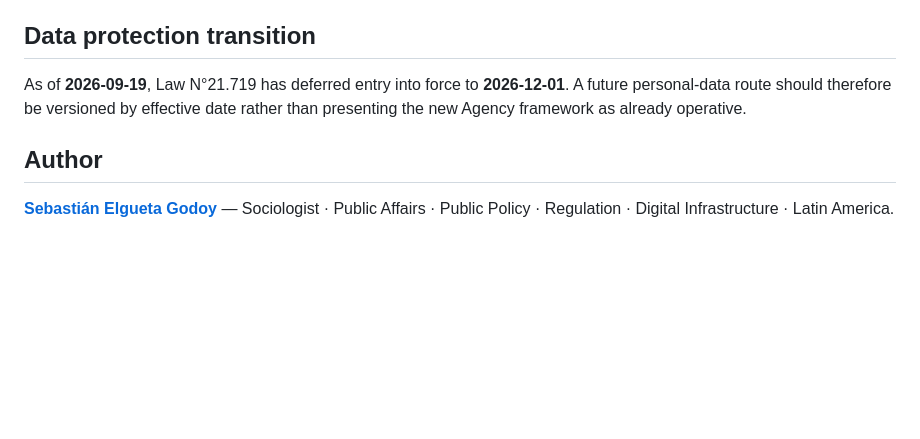
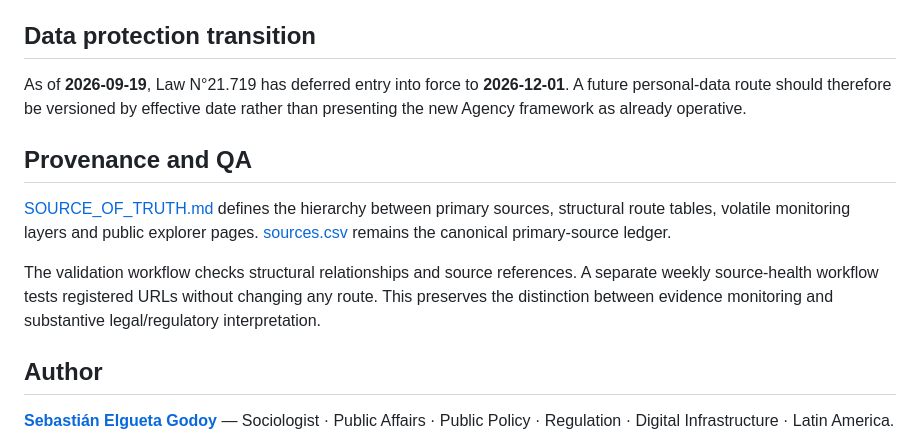
Before and after one commit to selguetagodoy/stakeholder_routes_Chile, a Markdown page: README.md, the part around one of its changes. Drawn GitHub-style; blank space fills up the shorter version.

Commit message:
Expose provenance and source health checks

```diff
--- a/README.md
+++ b/README.md
@@ -61,6 +62,12 @@ The data-center route is deliberately marked `composite_stakeholder_route`: ther
 
 As of **2026-09-19**, Law N°21.719 has deferred entry into force to **2026-12-01**. A future personal-data route should therefore be versioned by effective date rather than presenting the new Agency framework as already operative.
 
+## Provenance and QA
+
+[SOURCE_OF_TRUTH.md](SOURCE_OF_TRUTH.md) defines the hierarchy between primary sources, structural route tables, volatile monitoring layers and public explorer pages. [sources.csv](sources.csv) remains the canonical primary-source ledger.
+
+The validation workflow checks structural relationships and source references. A separate weekly source-health workflow tests registered URLs without changing any route. This preserves the distinction between evidence monitoring and substantive legal/regulatory interpretation.
+
 ## Author
 
 **[Sebastián Elgueta Godoy](https://selguetagodoy.github.io/)** — Sociologist · Public Affairs · Public Policy · Regulation · Digital Infrastructure · Latin America.
```
Also changed, not shown: other parts of README.md (+1 -0 lines).
